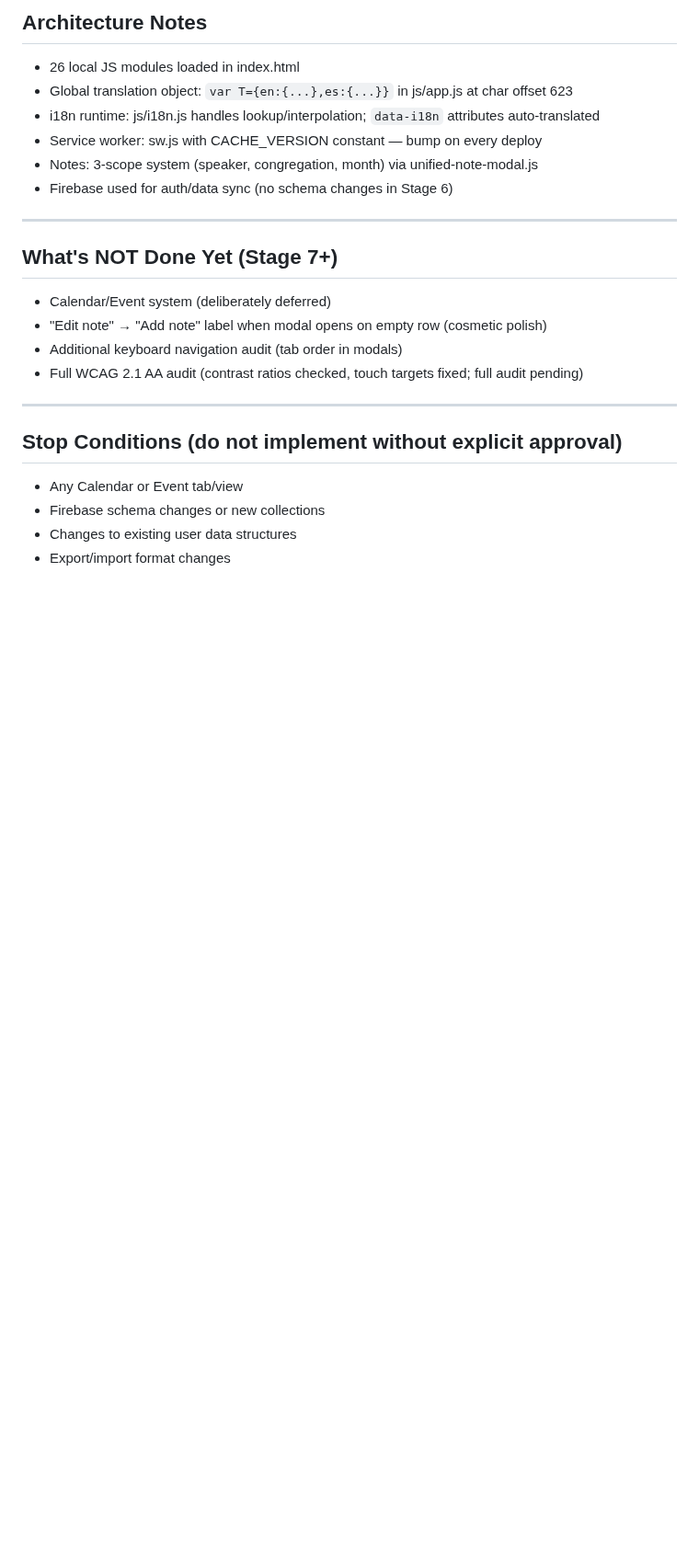
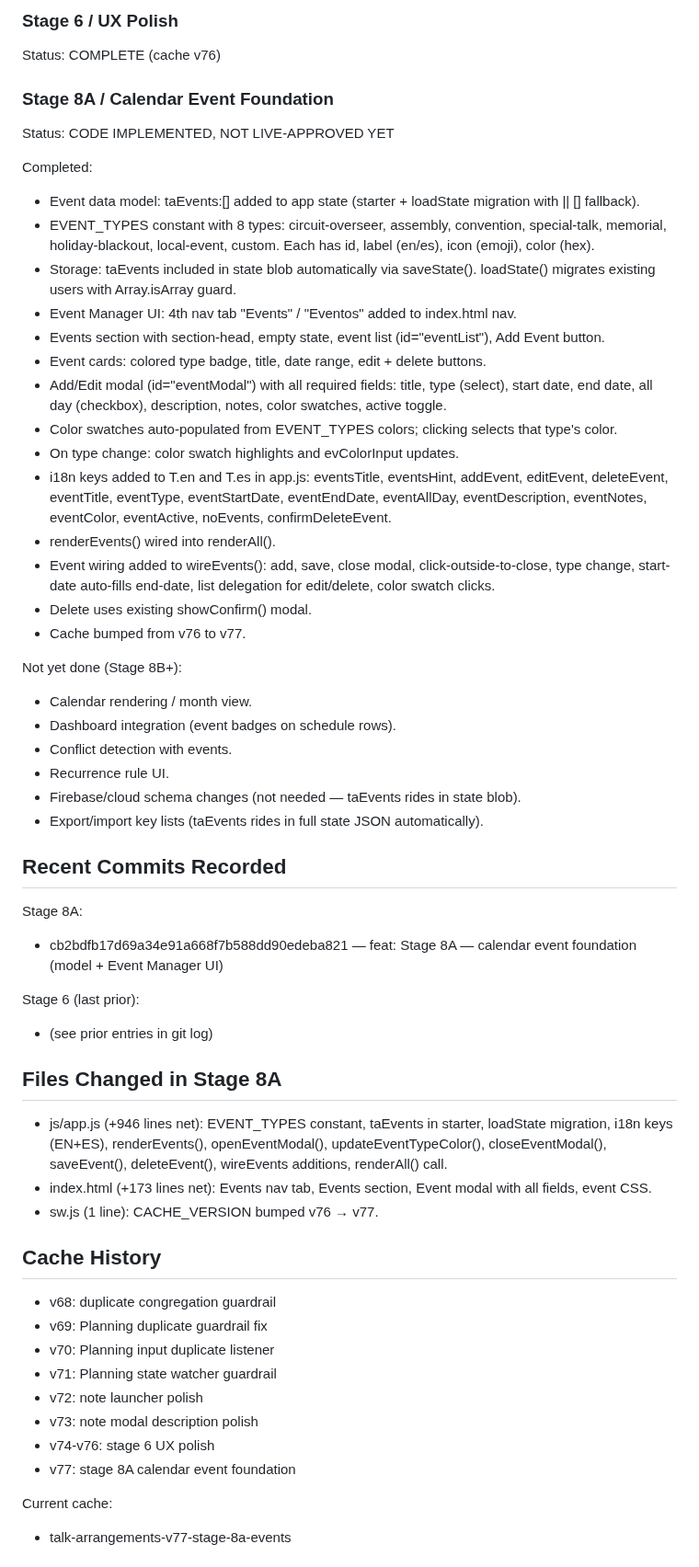
Before and after one commit to davidfontenelle80-cloud/Talk-Arrangements-Public, a Markdown page: TEMP_FIXED_ARRANGEMENTS_HANDOFF.md, the part around one of its changes. Shown at 92% size. Drawn GitHub-style; blank space fills up the shorter version.

```diff
--- a/TEMP_FIXED_ARRANGEMENTS_HANDOFF.md
+++ b/TEMP_FIXED_ARRANGEMENTS_HANDOFF.md
@@ -67,24 +44,59 @@
 
-## Architecture Notes
-- 26 local JS modules loaded in index.html
-- Global translation object: `var T={en:{...},es:{...}}` in js/app.js at char offset 623
-- i18n runtime: js/i18n.js handles lookup/interpolation; `data-i18n` attributes auto-translated
-- Service worker: sw.js with CACHE_VERSION constant — bump on every deploy
-- Notes: 3-scope system (speaker, congregation, month) via unified-note-modal.js
-- Firebase used for auth/data sync (no schema changes in Stage 6)
+### Stage 6 / UX Polish
+Status: COMPLETE (cache v76)
 
----
+### Stage 8A / Calendar Event Foundation
+Status: CODE IMPLEMENTED, NOT LIVE-APPROVED YET
 
-## What's NOT Done Yet (Stage 7+)
-- Calendar/Event system (deliberately deferred)
-- "Edit note" → "Add note" label when modal opens on empty row (cosmetic polish)
-- Additional keyboard navigation audit (tab order in modals)
-- Full WCAG 2.1 AA audit (contrast ratios checked, touch targets fixed; full audit pending)
+Completed:
+- Event data model: taEvents:[] added to app state (starter + loadState migration with || [] fallback).
+- EVENT_TYPES constant with 8 types: circuit-overseer, assembly, convention, special-talk, memorial, holiday-blackout, local-event, custom. Each has id, label (en/es), icon (emoji), color (hex).
+- Storage: taEvents included in state blob automatically via saveState(). loadState() migrates existing users with Array.isArray guard.
+- Event Manager UI: 4th nav tab "Events" / "Eventos" added to index.html nav.
+- Events section with section-head, empty state, event list (id="eventList"), Add Event button.
+- Event cards: colored type badge, title, date range, edit + delete buttons.
+- Add/Edit modal (id="eventModal") with all required fields: title, type (select), start date, end date, all day (checkbox), description, notes, color swatches, active toggle.
+- Color swatches auto-populated from EVENT_TYPES colors; clicking selects that type's color.
+- On type change: color swatch highlights and evColorInput updates.
+- i18n keys added to T.en and T.es in app.js: eventsTitle, eventsHint, addEvent, editEvent, deleteEvent, eventTitle, eventType, eventStartDate, eventEndDate, eventAllDay, eventDescription, eventNotes, eventColor, eventActive, noEvents, confirmDeleteEvent.
+- renderEvents() wired into renderAll().
+- Event wiring added to wireEvents(): add, save, close modal, click-outside-to-close, type change, start-date auto-fills end-date, list delegation for edit/delete, color swatch clicks.
+- Delete uses existing showConfirm() modal.
+- Cache bumped from v76 to v77.
 
----
+Not yet done (Stage 8B+):
+- Calendar rendering / month view.
+- Dashboard integration (event badges on schedule rows).
+- Conflict detection with events.
+- Recurrence rule UI.
+- Firebase/cloud schema changes (not needed — taEvents rides in state blob).
+- Export/import key lists (taEvents rides in full state JSON automatically).
 
-## Stop Conditions (do not implement without explicit approval)
-- Any Calendar or Event tab/view
-- Firebase schema changes or new collections
-- Changes to existing user data structures
-- Export/import format changes
+## Recent Commits Recorded
+
+Stage 8A:
+- cb2bdfb17d69a34e91a668f7b588dd90edeba821 — feat: Stage 8A — calendar event foundation (model + Event Manager UI)
+
+Stage 6 (last prior):
+- (see prior entries in git log)
+
+## Files Changed in Stage 8A
+
+- js/app.js (+946 lines net): EVENT_TYPES constant, taEvents in starter, loadState migration, i18n keys (EN+ES), renderEvents(), openEventModal(), updateEventTypeColor(), closeEventModal(), saveEvent(), deleteEvent(), wireEvents additions, renderAll() call.
+- index.html (+173 lines net): Events nav tab, Events section, Event modal with all fields, event CSS.
+- sw.js (1 line): CACHE_VERSION bumped v76 → v77.
+
+## Cache History
+
+- v68: duplicate congregation guardrail
+- v69: Planning duplicate guardrail fix
+- v70: Planning input duplicate listener
+- v71: Planning state watcher guardrail
+- v72: note launcher polish
+- v73: note modal description polish
+- v74-v76: stage 6 UX polish
+- v77: stage 8A calendar event foundation
+
+Current cache:
+- talk-arrangements-v77-stage-8a-events
+
```
Also changed, not shown: other parts of TEMP_FIXED_ARRANGEMENTS_HANDOFF.md (+81 -55 lines).
